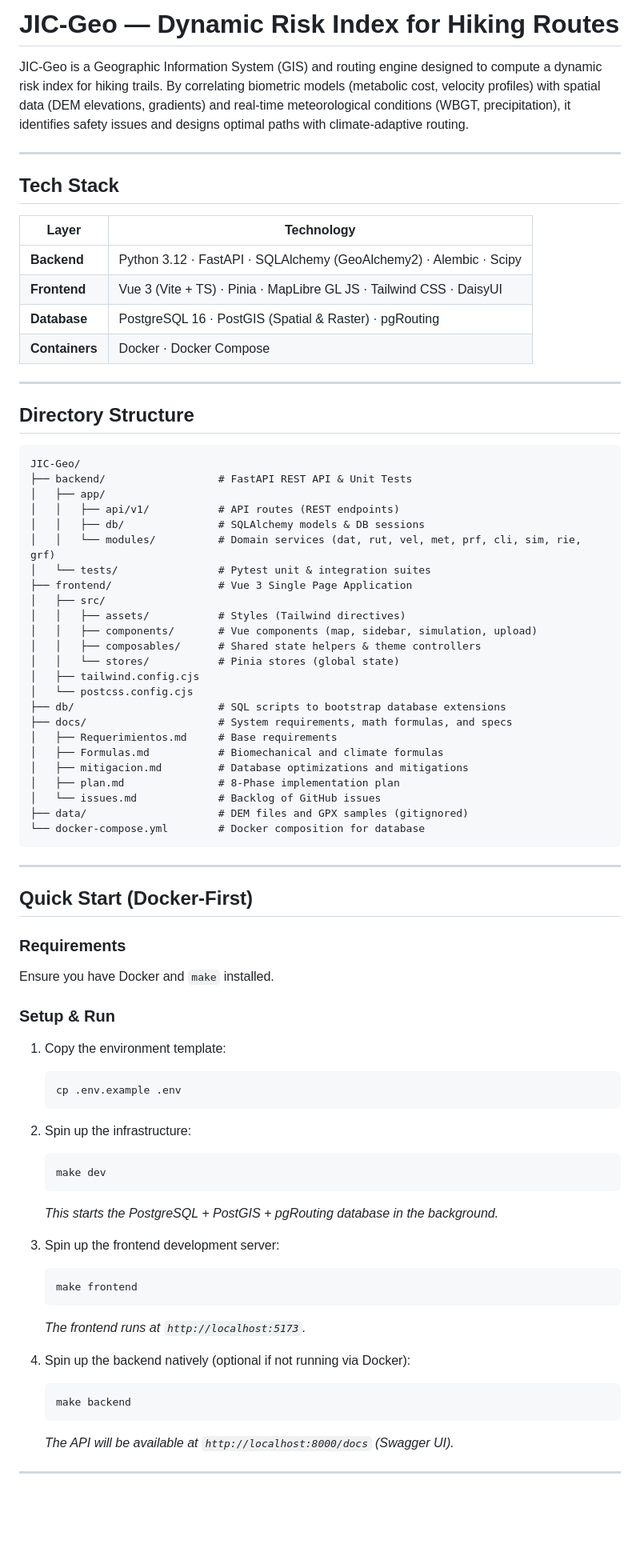
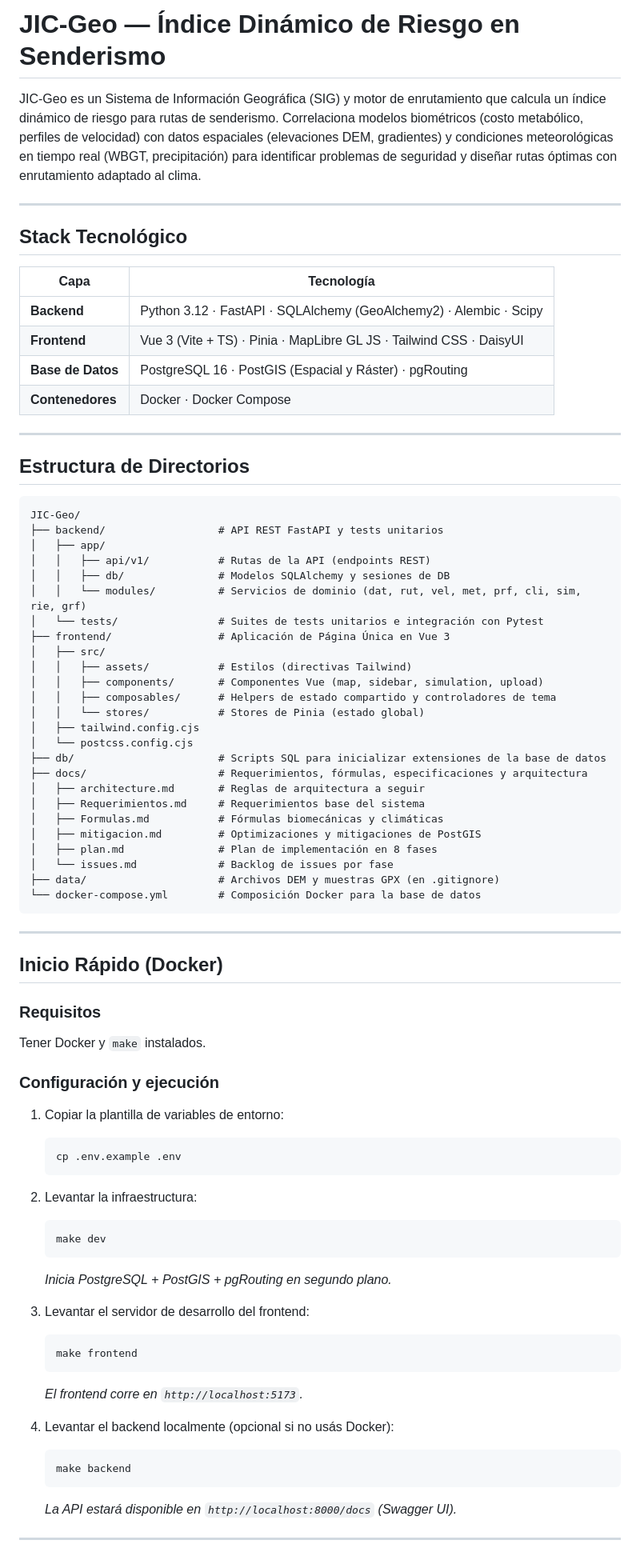
Before and after one commit to IrvinngB/JIC-Geo, a Markdown page: README.md, the part around one of its changes. Shown at 80% size. GitHub-like rendering; blank space fills up the shorter version.

Commit message:
docs: translate README and issues backlog to Spanish

````diff
--- a/README.md
+++ b/README.md
@@ -1,78 +1,79 @@
-# JIC-Geo — Dynamic Risk Index for Hiking Routes
+# JIC-Geo — Índice Dinámico de Riesgo en Senderismo
 
-JIC-Geo is a Geographic Information System (GIS) and routing engine designed to compute a dynamic risk index for hiking trails. By correlating biometric models (metabolic cost, velocity profiles) with spatial data (DEM elevations, gradients) and real-time meteorological conditions (WBGT, precipitation), it identifies safety issues and designs optimal paths with climate-adaptive routing.
+JIC-Geo es un Sistema de Información Geográfica (SIG) y motor de enrutamiento que calcula un índice dinámico de riesgo para rutas de senderismo. Correlaciona modelos biométricos (costo metabólico, perfiles de velocidad) con datos espaciales (elevaciones DEM, gradientes) y condiciones meteorológicas en tiempo real (WBGT, precipitación) para identificar problemas de seguridad y diseñar rutas óptimas con enrutamiento adaptado al clima.
 
 ---
 
-## Tech Stack
+## Stack Tecnológico
 
-| Layer | Technology |
+| Capa | Tecnología |
 |---|---|
 | **Backend** | Python 3.12 · FastAPI · SQLAlchemy (GeoAlchemy2) · Alembic · Scipy |
 | **Frontend** | Vue 3 (Vite + TS) · Pinia · MapLibre GL JS · Tailwind CSS · DaisyUI |
-| **Database** | PostgreSQL 16 · PostGIS (Spatial & Raster) · pgRouting |
-| **Containers** | Docker · Docker Compose |
+| **Base de Datos** | PostgreSQL 16 · PostGIS (Espacial y Ráster) · pgRouting |
+| **Contenedores** | Docker · Docker Compose |
 
 ---
 
-## Directory Structure
+## Estructura de Directorios
 
 ```
 JIC-Geo/
-├── backend/                  # FastAPI REST API & Unit Tests
+├── backend/                  # API REST FastAPI y tests unitarios
 │   ├── app/
-│   │   ├── api/v1/           # API routes (REST endpoints)
-│   │   ├── db/               # SQLAlchemy models & DB sessions
-│   │   └── modules/          # Domain services (dat, rut, vel, met, prf, cli, sim, rie, grf)
-│   └── tests/                # Pytest unit & integration suites
-├── frontend/                 # Vue 3 Single Page Application
+│   │   ├── api/v1/           # Rutas de la API (endpoints REST)
+│   │   ├── db/               # Modelos SQLAlchemy y sesiones de DB
+│   │   └── modules/          # Servicios de dominio (dat, rut, vel, met, prf, cli, sim, rie, grf)
+│   └── tests/                # Suites de tests unitarios e integración con Pytest
+├── frontend/                 # Aplicación de Página Única en Vue 3
 │   ├── src/
-│   │   ├── assets/           # Styles (Tailwind directives)
-│   │   ├── components/       # Vue components (map, sidebar, simulation, upload)
-│   │   ├── composables/      # Shared state helpers & theme controllers
-│   │   └── stores/           # Pinia stores (global state)
+│   │   ├── assets/           # Estilos (directivas Tailwind)
+│   │   ├── components/       # Componentes Vue (map, sidebar, simulation, upload)
+│   │   ├── composables/      # Helpers de estado compartido y controladores de tema
+│   │   └── stores/           # Stores de Pinia (estado global)
 │   ├── tailwind.config.cjs
 │   └── postcss.config.cjs
-├── db/                       # SQL scripts to bootstrap database extensions
-├── docs/                     # System requirements, math formulas, and specs
-│   ├── Requerimientos.md     # Base requirements
-│   ├── Formulas.md           # Biomechanical and climate formulas
-│   ├── mitigacion.md         # Database optimizations and mitigations
-│   ├── plan.md               # 8-Phase implementation plan
-│   └── issues.md             # Backlog of GitHub issues
-├── data/                     # DEM files and GPX samples (gitignored)
-└── docker-compose.yml        # Docker composition for database
+├── db/                       # Scripts SQL para inicializar extensiones de la base de datos
+├── docs/                     # Requerimientos, fórmulas, especificaciones y arquitectura
+│   ├── architecture.md       # Reglas de arquitectura a seguir
+│   ├── Requerimientos.md     # Requerimientos base del sistema
+│   ├── Formulas.md           # Fórmulas biomecánicas y climáticas
+│   ├── mitigacion.md         # Optimizaciones y mitigaciones de PostGIS
+│   ├── plan.md               # Plan de implementación en 8 fases
+│   └── issues.md             # Backlog de issues por fase
+├── data/                     # Archivos DEM y muestras GPX (en .gitignore)
+└── docker-compose.yml        # Composición Docker para la base de datos
 ```
 
 ---
 
-## Quick Start (Docker-First)
+## Inicio Rápido (Docker)
 
-### Requirements
-Ensure you have Docker and `make` installed.
+### Requisitos
+Tener Docker y `make` instalados.
 
-### Setup & Run
-1. Copy the environment template:
+### Configuración y ejecución
+1. Copiar la plantilla de variables de entorno:
    ```bash
    cp .env.example .env
    ```
-2. Spin up the infrastructure:
+2. Levantar la infraestructura:
    ```bash
    make dev
    ```
-   *This starts the PostgreSQL + PostGIS + pgRouting database in the background.*
+   *Inicia PostgreSQL + PostGIS + pgRouting en segundo plano.*
 
-3. Spin up the frontend development server:
+3. Levantar el servidor de desarrollo del frontend:
    ```bash
    make frontend
    ```
-   *The frontend runs at `http://localhost:5173`.*
+   *El frontend corre en `http://localhost:5173`.*
 
-4. Spin up the backend natively (optional if not running via Docker):
+4. Levantar el backend localmente (opcional si no usás Docker):
    ```bash
    make backend
    ```
-   *The API will be available at `http://localhost:8000/docs` (Swagger UI).*
+   *La API estará disponible en `http://localhost:8000/docs` (Swagger UI).*
 
 ---
 
````
Also changed, not shown: other parts of README.md (+25 -25 lines), docs/issues.md (+88 -85 lines).
